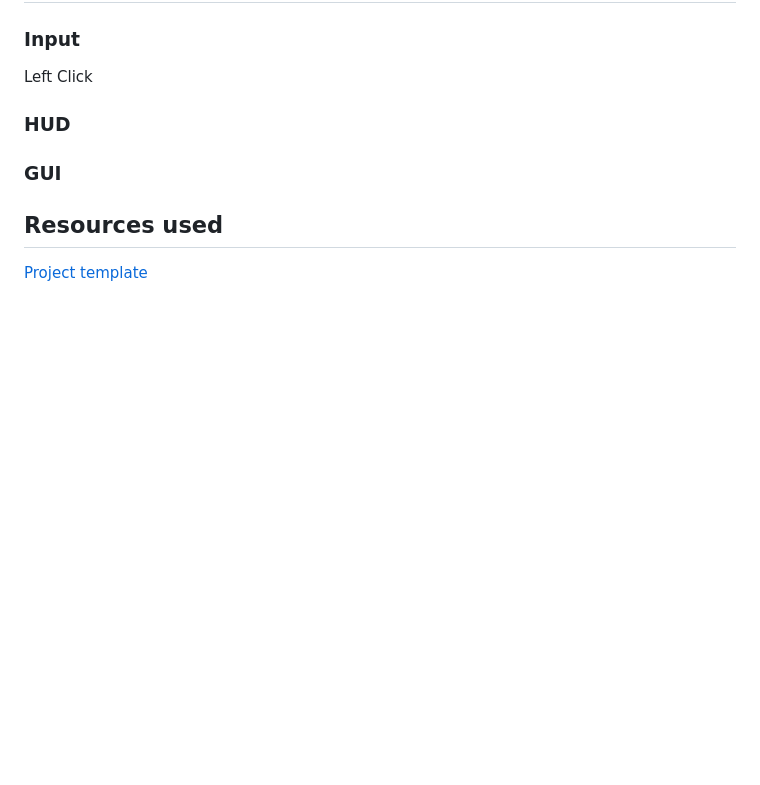
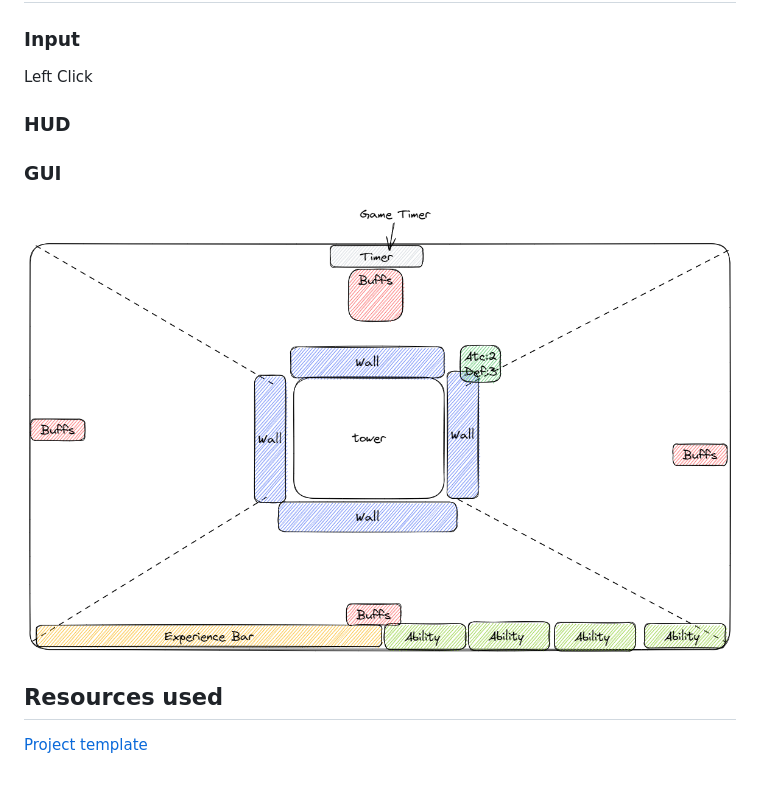
Before and after one commit to ShadowCurse/mind_your_sides, a Markdown page: README.md, the part around the change. Drawn GitHub-style; pictures changed too: doc/GameView.png (added); blank space fills up the shorter version.

Commit message:
gameView

```diff
--- a/README.md
+++ b/README.md
@@ -49,6 +49,6 @@ we would like it to be an intense experience
 Left Click
 ### HUD
 ### GUI
-
+![view](doc/GameView.png)
 ## Resources used
 [Project template](doc/template.md)
```
